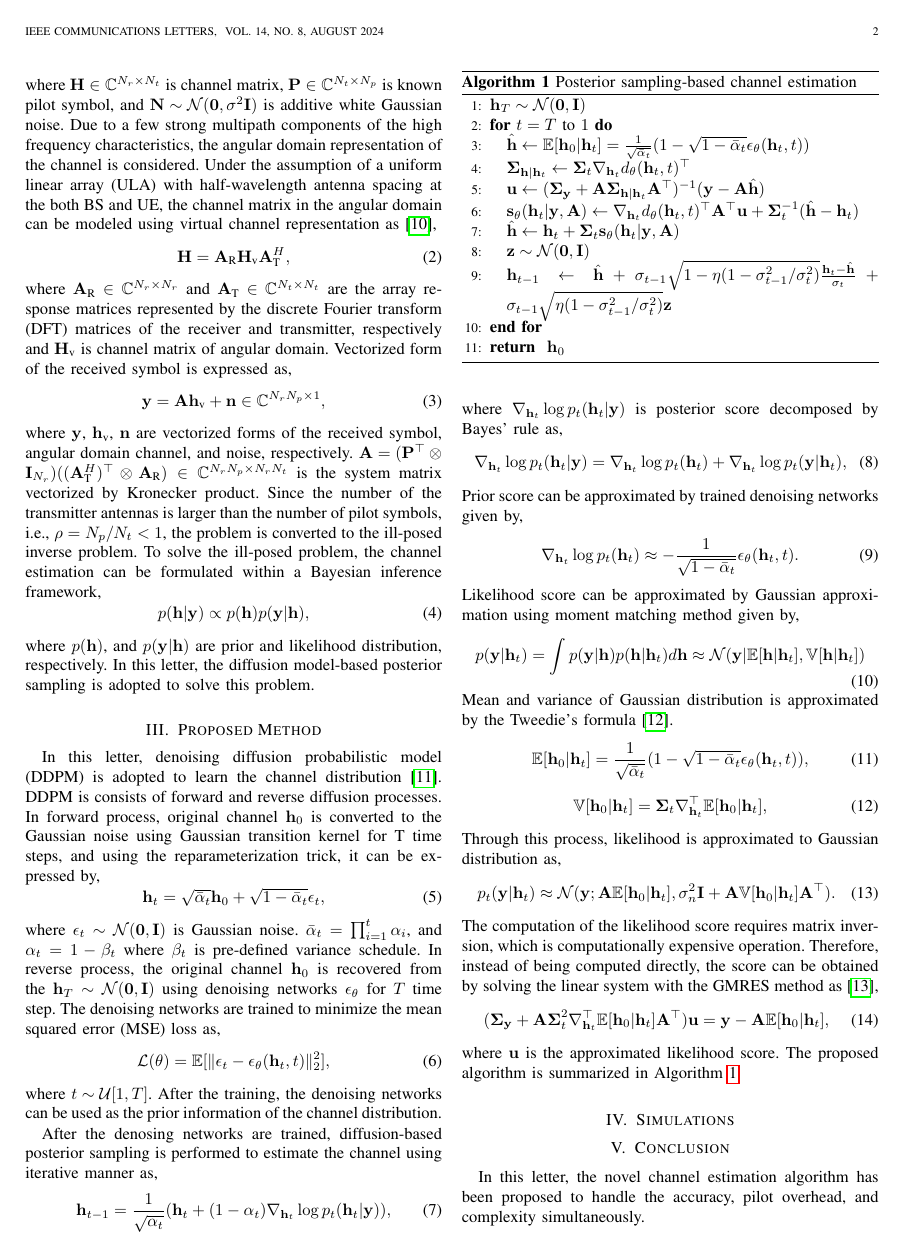
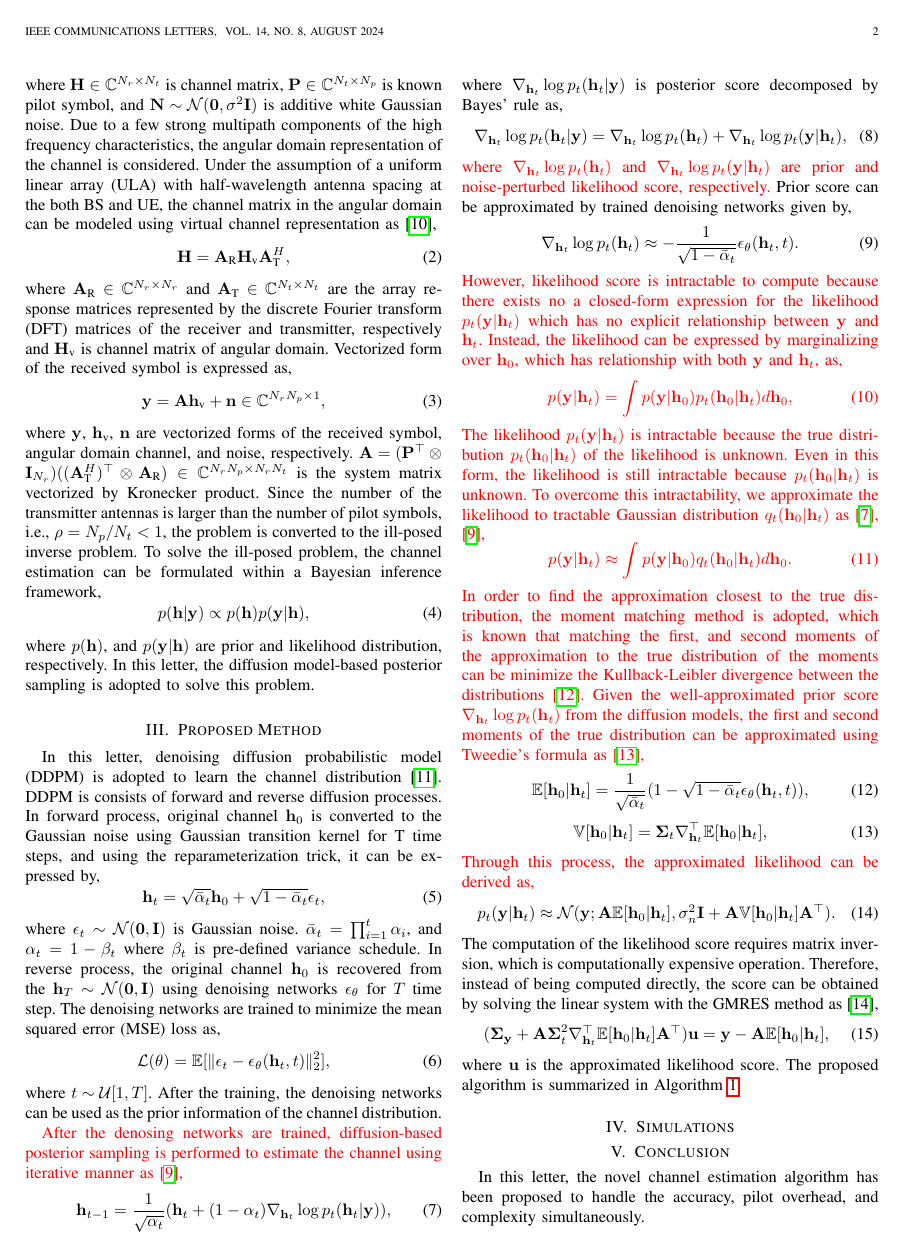
Before and after one commit to yoonlight/2025-ieee-comm_lett-kjw-paper, a LaTeX paper (main.tex): page 2 of 4. Compiled offline with pdfLaTeX; a missing font is replaced by an installed copy or a similar font; a LaTeX package or settings file that is missing is left out.

Commit message:
update proposed method section
- update likelihood score approximation

```diff
--- a/main.tex
+++ b/main.tex
@@ -108,22 +108,32 @@ where $\nabla_{\mathbf{h}_{t}}\log p_{t}(\mathbf{h}_{t}|\mathbf{y})$ is posterio
 \begin{equation}
 \nabla_{\mathbf{h}_{t}}\log p_{t}(\mathbf{h}_{t}|\mathbf{y}) = \nabla_{\mathbf{h}_{t}}\log p_{t}(\mathbf{h}_{t})+\nabla_{\mathbf{h}_{t}}\log p_{t}(\mathbf{y}|\mathbf{h}_{t}),
 \end{equation}
+\textcolor{red}{where $\nabla_{\mathbf{h}_{t}}\log p_{t}(\mathbf{h}_{t})$ and $\nabla_{\mathbf{h}_{t}}\log p_{t}(\mathbf{y}|\mathbf{h}_{t})$ are prior and noise-perturbed likelihood score, respectively.}
 Prior score can be approximated by trained denoising networks given by,
 \begin{equation}
 \nabla_{\mathbf{h}_{t}}\log p_{t}(\mathbf{h}_{t})\approx -\frac{1}{\sqrt{ 1-\bar{\alpha}_{t} }}\epsilon_{\theta}(\mathbf{h}_{t},t).
 \end{equation}
-Likelihood score can be approximated by Gaussian approximation using moment matching method given by,
+\textcolor{red}{
+However, likelihood score is intractable to compute because there exists no a closed-form expression for the likelihood $p_{t}(\mathbf{y}|\mathbf{h}_{t})$ which has no explicit relationship between $\mathbf{y}$ and $\mathbf{h}_{t}$. Instead, the likelihood can be expressed by marginalizing over $\mathbf{h}_{0}$, which has relationship with both $\mathbf{y}$ and $\mathbf{h}_{t}$, as,
 \begin{equation}
-p(\mathbf{y}|\mathbf{h}_{t}) = \int p(\mathbf{y}|\mathbf{h})p(\mathbf{h}|\mathbf{h}_{t})d\mathbf{h} \approx\mathcal{N}(\mathbf{y}|\mathbb{E}[\mathbf{h}|\mathbf{h}_{t}], \mathbb{V}[\mathbf{h}|\mathbf{h}_{t}])
+p(\mathbf{y}|\mathbf{h}_{t}) = \int p(\mathbf{y}|\mathbf{h}_{0})p_{t}(\mathbf{h}_{0}|\mathbf{h}_{t})d\mathbf{h}_{0},
 \end{equation}
-Mean and variance of Gaussian distribution is approximated by the Tweedie’s formula~\cite{efronTweediesFormulaSelection2011}.
+The likelihood $p_{t}(\mathbf{y}|\mathbf{h}_{t})$ is intractable because the true distribution $p_{t}(\mathbf{h}_{0}|\mathbf{h}_{t})$ of the likelihood is unknown. Even in this form, the likelihood is still intractable because $p_{t}(\mathbf{h}_{0}|\mathbf{h}_{t})$ is unknown. To overcome this intractability, we approximate the likelihood to tractable Gaussian distribution $q_{t}(\mathbf{h}_{0}|\mathbf{h}_{t})$ as~\cite{arvinteMIMOChannelEstimation2023,zhouGenerativeDiffusionModels2025},
+\begin{equation}
+p(\mathbf{y}|\mathbf{h}_{t}) \approx \int p(\mathbf{y}|\mathbf{h}_{0})q_{t}(\mathbf{h}_{0}|\mathbf{h}_{t})d\mathbf{h}_{0}.
+\end{equation}
+In order to find the approximation closest to the true distribution, the moment matching method is adopted, which is known that matching the first, and second moments of the approximation to the true distribution of the moments can be minimize the Kullback-Leibler divergence between the distributions~\cite{bishopPatternRecognitionMachine2006}.
+Given the well-approximated prior score $\nabla_{\mathbf{h}_{t}}\log p_{t}(\mathbf{h}_{t})$ from the diffusion models, the first and second moments of the true distribution can be approximated using Tweedie’s formula as~\cite{efronTweediesFormulaSelection2011},
+}
 \begin{equation}
 \mathbb{E}[\mathbf{h}_{0}|\mathbf{h}_{t}] = \frac{1}{\sqrt{ \bar{\alpha}_{t} }}(1-\sqrt{ 1-\bar{\alpha}_{t} }\epsilon_{\theta}(\mathbf{h}_{t},t)),
 \end{equation}
 \begin{equation}
 \mathbb{V}[\mathbf{h}_{0}|\mathbf{h}_{t}] = \boldsymbol{\Sigma}_{t}\nabla_{\mathbf{h}_{t}}^{\top}\mathbb{E}[\mathbf{h}_{0}|\mathbf{h}_{t}],
 \end{equation}
-Through this process, likelihood is approximated to Gaussian distribution as,
+\textcolor{red}{
+Through this process, the approximated likelihood can be derived as,
+}
 \begin{equation}
 \begin{aligned}
 p_{t}(\mathbf{y}|\mathbf{h}_{t}) \approx \mathcal{N}(\mathbf{y}; \mathbf{A}\mathbb{E}[\mathbf{h}_{0}|\mathbf{h}_{t}], \sigma_{n}^{2}\mathbf{I}+\mathbf{A}\mathbb{V}[\mathbf{h}_{0}|\mathbf{h}_{t}]\mathbf{A}^{\top}).
```
Also changed, not shown: bib/references.bib (+12 -0 lines), main.tex (2 more changed lines).
